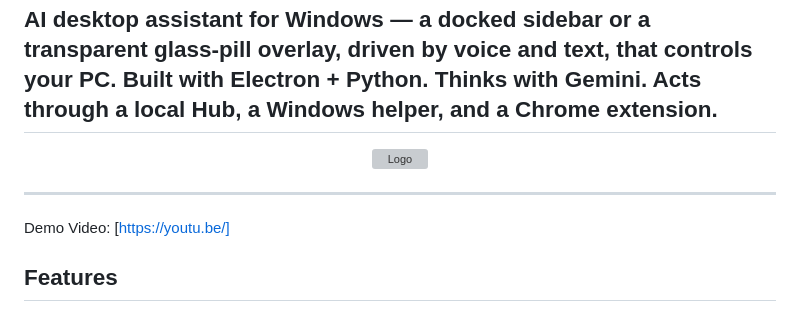
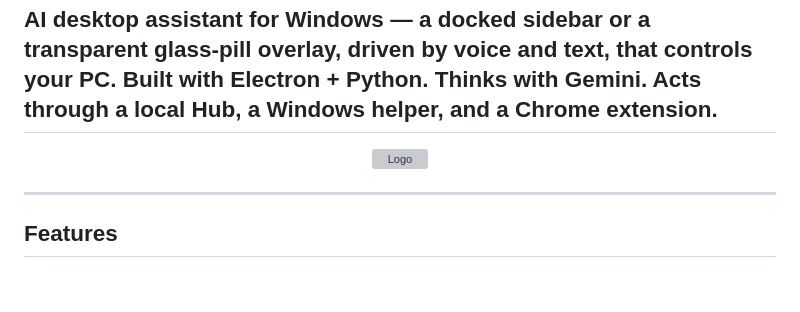
Before and after one commit to 3305infinity/ClarityOS, a Markdown page: README.md, the part around one of its changes. GitHub-like rendering; blank space fills up the shorter version; grey boxes are pictures that could not be loaded.

```diff
--- a/README.md
+++ b/README.md
@@ -10,9 +10,6 @@ Built with Electron + Python. Thinks with Gemini. Acts through a local Hub, a Wi
 
 
 ---
-
-
-Demo Video: [https://youtu.be/]
 
 
 ## Features
```
Also changed, not shown: other parts of README.md (+0 -9 lines).
